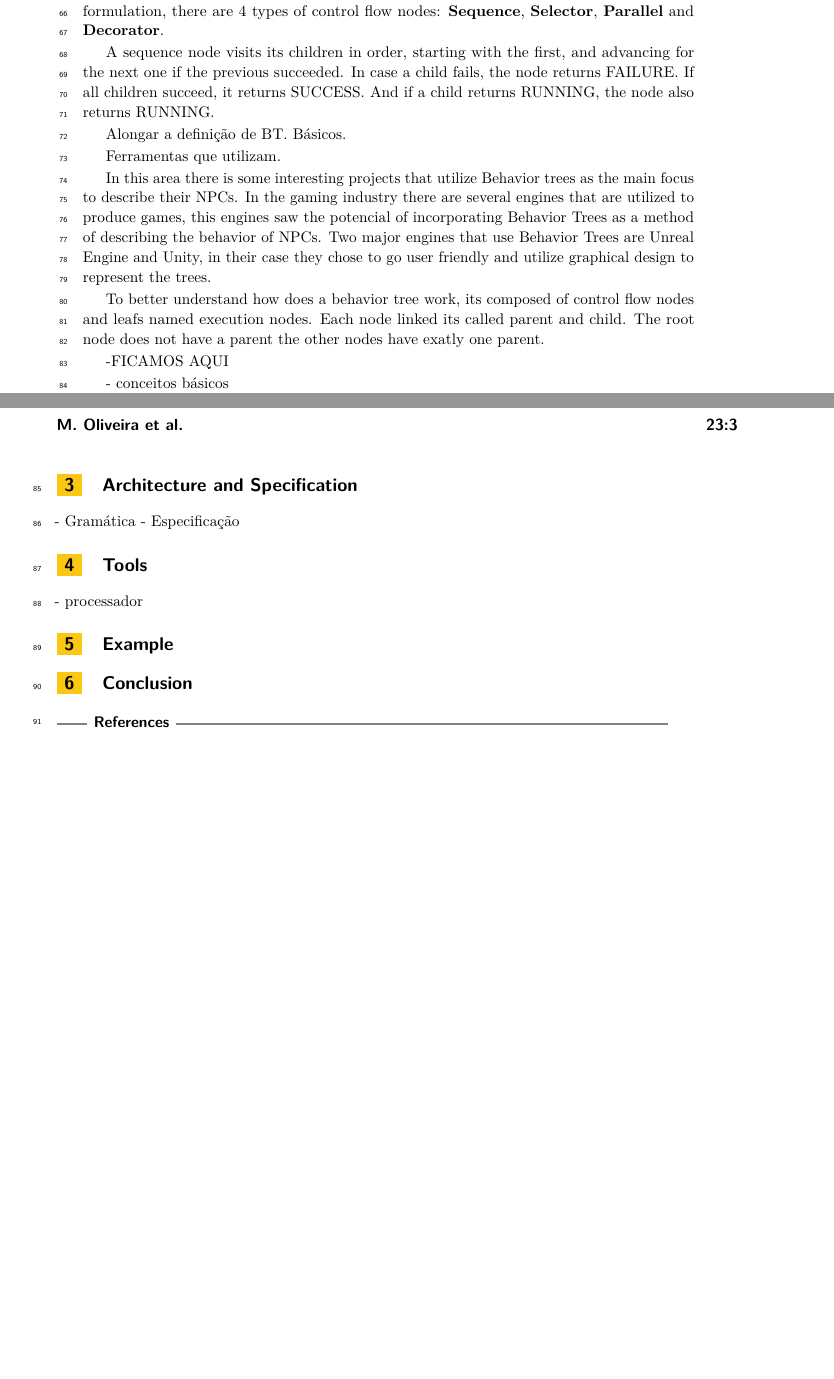
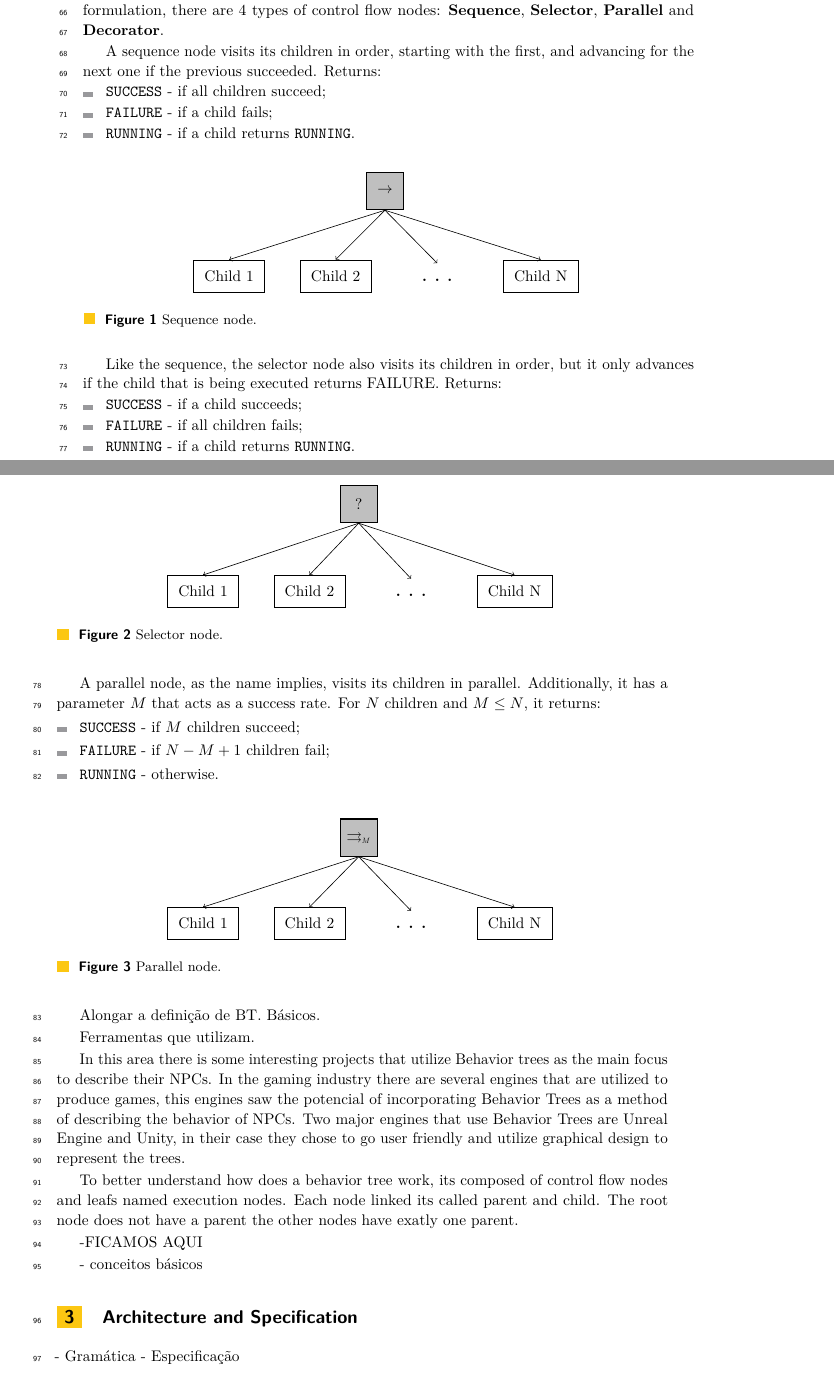
Before and after one commit to pedrorpmoura/behavior-trees, a LaTeX document (SLATE/authors/SLATE2020.tex): two parts of pages 2 and 3 of 3 before the commit and two parts of pages 2 and 3 of 4 after it, joined at a grey line, cut so that both start at the same text, the shorter picture padded with empty space. Compiled offline with pdfLaTeX.

Commit message:
SLATE - continuation of the state of the art

```diff
--- a/SLATE/authors/SLATE2020.tex
+++ b/SLATE/authors/SLATE2020.tex
@@ -10,6 +10,11 @@
 %for enabling thm-restate support, use "thm-restate"
 
 %\graphicspath{{./graphics/}}%helpful if your graphic files are in another directory
+
+\usepackage{tikz}
+\usepackage{forest}
+\usepackage{behaviortrees}
+\usepackage{float}
 
 \bibliographystyle{plainurl}% the mandatory bibstyle
 
@@ -121,16 +126,72 @@ Control flow nodes are structural nodes, that is, they don't have any impact in
 In the classical formulation, there are 4 types of control flow nodes: \textbf{Sequence}, \textbf{Selector}, \textbf{Parallel} and \textbf{Decorator}.
 
 A sequence node visits its children in order, starting with the first, and advancing for the next one if the previous succeeded.
-In case a child fails, the node returns FAILURE.
-If all children succeed, it returns SUCCESS.
-And if a child returns RUNNING, the node also returns RUNNING.
+Returns:
+\begin{itemize}
+    \item \texttt{SUCCESS} - if all children succeed;
+    \item \texttt{FAILURE} - if a child fails;
+    \item \texttt{RUNNING} - if a child returns \texttt{RUNNING}.
+\end{itemize}
 
-\begin{figure}
+\begin{figure}[H]
+    \centering
+    \begin{behavior}
+        [\sequence
+            [\action{Child 1}]
+            [\action{Child 2}]
+            [{\textbf{. . .}}, inner sep=10pt]
+            [\action{Child N}]
+        ]
+    \end{behavior}
+    \caption{Sequence node.}
+    \label{fig:sequence}
+\end{figure}
 
+Like the sequence, the selector node also visits its children in order, but it only advances if the child that is being executed returns FAILURE.
+Returns:
+\begin{itemize}
+    \item \texttt{SUCCESS} - if a child succeeds;
+    \item \texttt{FAILURE} - if all children fails;
+    \item \texttt{RUNNING} - if a child returns \texttt{RUNNING}.
+\end{itemize}
+
+\begin{figure}[H]
+    \centering
+    \begin{behavior}
+        [\selector
+            [\action{Child 1}]
+            [\action{Child 2}]
+            [{\textbf{. . .}}, inner sep=10pt]
+            [\action{Child N}]
+        ]
+    \end{behavior}
+    \caption{Selector node.}
+    \label{fig:selector}
 \end{figure}
 
 
+A parallel node, as the name implies, visits its children in parallel.
+Additionally, it has a parameter $M$ that acts as a success rate.
+For $N$ children and $M \leq N$, it returns:
+\begin{itemize}
+    \item \texttt{SUCCESS} - if $M$ children succeed;
+    \item \texttt{FAILURE} - if $N - M + 1$ children fail;
+    \item \texttt{RUNNING} - otherwise.
+\end{itemize}
 
+\begin{figure}[H]
+    \centering
+    \begin{behavior}
+        [\parallel{M}
+            [\action{Child 1}]
+            [\action{Child 2}]
+            [{\textbf{. . .}}, inner sep=10pt]
+            [\action{Child N}]
+        ]
+    \end{behavior}
+    \caption{Parallel node.}
+    \label{fig:parallel}
+\end{figure}
 
 
 
```
Also changed, not shown: SLATE/authors/SLATE2020.pdf, SLATE/authors/SLATE2020.tex (2 more changed lines), 6 other files.
